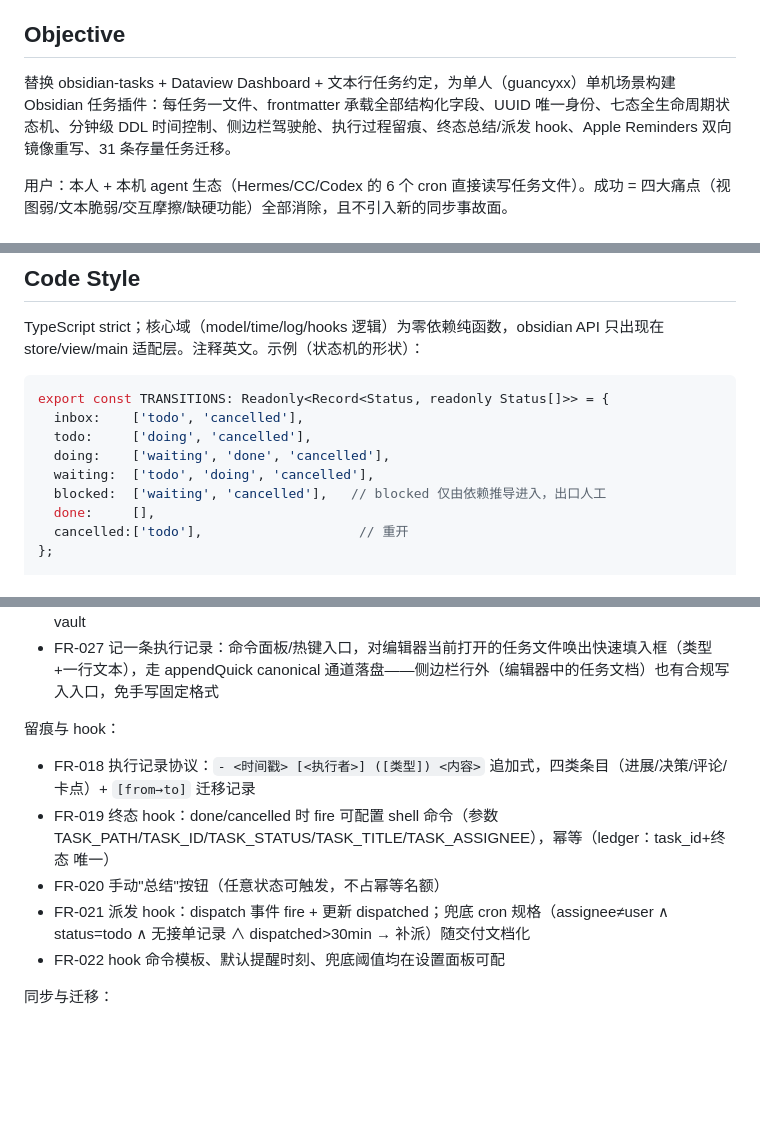
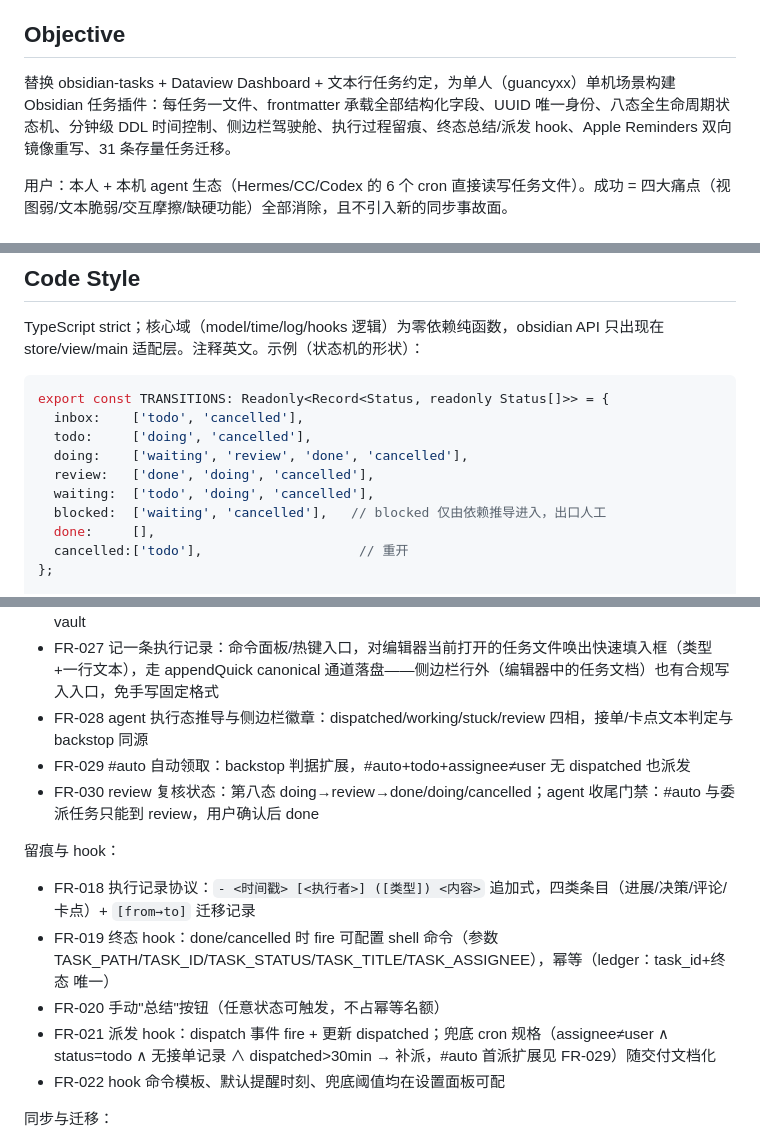
Before and after one commit to guancyxx/task-vault, a Markdown page: docs/spec.md, 3 parts joined by grey strips. GitHub-like rendering; blank space fills up the shorter version.

```diff
--- a/docs/spec.md
+++ b/docs/spec.md
@@ -5,7 +5,7 @@
 
 ## Objective
 
-替换 obsidian-tasks + Dataview Dashboard + 文本行任务约定，为单人（guancyxx）单机场景构建 Obsidian 任务插件：每任务一文件、frontmatter 承载全部结构化字段、UUID 唯一身份、七态全生命周期状态机、分钟级 DDL 时间控制、侧边栏驾驶舱、执行过程留痕、终态总结/派发 hook、Apple Reminders 双向镜像重写、31 条存量任务迁移。
+替换 obsidian-tasks + Dataview Dashboard + 文本行任务约定，为单人（guancyxx）单机场景构建 Obsidian 任务插件：每任务一文件、frontmatter 承载全部结构化字段、UUID 唯一身份、八态全生命周期状态机、分钟级 DDL 时间控制、侧边栏驾驶舱、执行过程留痕、终态总结/派发 hook、Apple Reminders 双向镜像重写、31 条存量任务迁移。
 
 用户：本人 + 本机 agent 生态（Hermes/CC/Codex 的 6 个 cron 直接读写任务文件）。成功 = 四大痛点（视图弱/文本脆弱/交互摩擦/缺硬功能）全部消除，且不引入新的同步事故面。
 
@@ -67,7 +67,8 @@ TypeScript strict；核心域（model/time/log/hooks 逻辑）为零依赖纯函
 export const TRANSITIONS: Readonly<Record<Status, readonly Status[]>> = {
   inbox:    ['todo', 'cancelled'],
   todo:     ['doing', 'cancelled'],
-  doing:    ['waiting', 'done', 'cancelled'],
+  doing:    ['waiting', 'review', 'done', 'cancelled'],
+  review:   ['done', 'doing', 'cancelled'],
   waiting:  ['todo', 'doing', 'cancelled'],
   blocked:  ['waiting', 'cancelled'],   // blocked 仅由依赖推导进入，出口人工
   done:     [],
@@ -132,12 +133,15 @@ export function transition(t: Task, to: Status, actor: Actor, now: Date): Transi
 - FR-016 图例体系：状态×图标×颜色规范 + 侧边栏图例面板
 - FR-017 《任务系统规范》文档（状态机/字段/时间语义/写入协议/委派协议），随插件交付并同步进 vault
 - FR-027 记一条执行记录：命令面板/热键入口，对编辑器当前打开的任务文件唤出快速填入框（类型+一行文本），走 appendQuick canonical 通道落盘——侧边栏行外（编辑器中的任务文档）也有合规写入入口，免手写固定格式
+- FR-028 agent 执行态推导与侧边栏徽章：dispatched/working/stuck/review 四相，接单/卡点文本判定与 backstop 同源
+- FR-029 #auto 自动领取：backstop 判据扩展，#auto+todo+assignee≠user 无 dispatched 也派发
+- FR-030 review 复核状态：第八态 doing→review→done/doing/cancelled；agent 收尾门禁：#auto 与委派任务只能到 review，用户确认后 done
 
 留痕与 hook：
 - FR-018 执行记录协议：`- <时间戳> [<执行者>] ([类型]) <内容>` 追加式，四类条目（进展/决策/评论/卡点）+ `[from→to]` 迁移记录
 - FR-019 终态 hook：done/cancelled 时 fire 可配置 shell 命令（参数 TASK_PATH/TASK_ID/TASK_STATUS/TASK_TITLE/TASK_ASSIGNEE），幂等（ledger：task_id+终态 唯一）
 - FR-020 手动"总结"按钮（任意状态可触发，不占幂等名额）
-- FR-021 派发 hook：dispatch 事件 fire + 更新 dispatched；兜底 cron 规格（assignee≠user ∧ status=todo ∧ 无接单记录 ∧ dispatched>30min → 补派）随交付文档化
+- FR-021 派发 hook：dispatch 事件 fire + 更新 dispatched；兜底 cron 规格（assignee≠user ∧ status=todo ∧ 无接单记录 ∧ dispatched>30min → 补派，#auto 首派扩展见 FR-029）随交付文档化
 - FR-022 hook 命令模板、默认提醒时刻、兜底阈值均在设置面板可配
 
 同步与迁移：
```
Also changed, not shown: other parts of docs/spec.md (+2 -2 lines), AGENTS.md (+2 -2 lines), docs/任务系统规范.md (+15 -9 lines).
